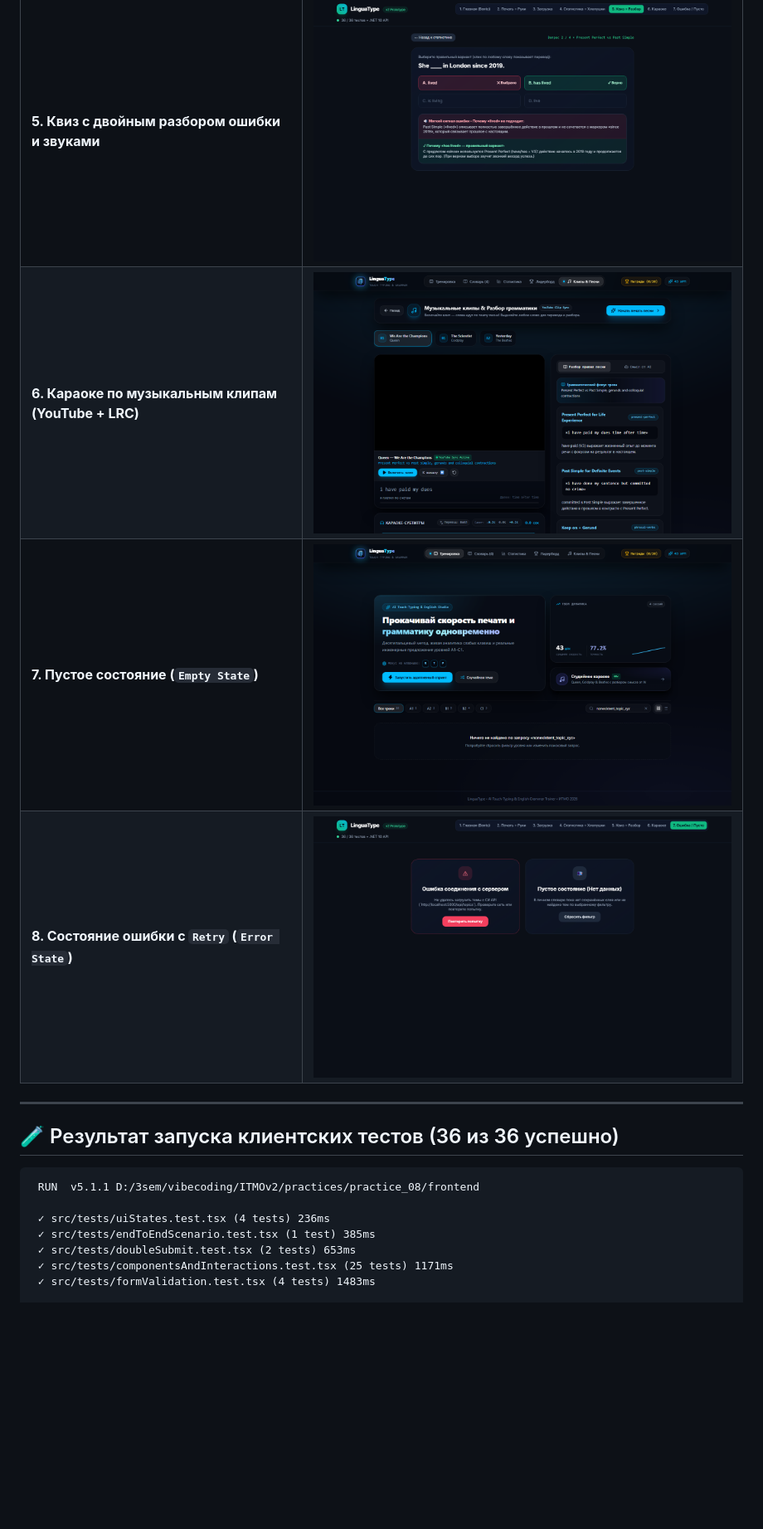
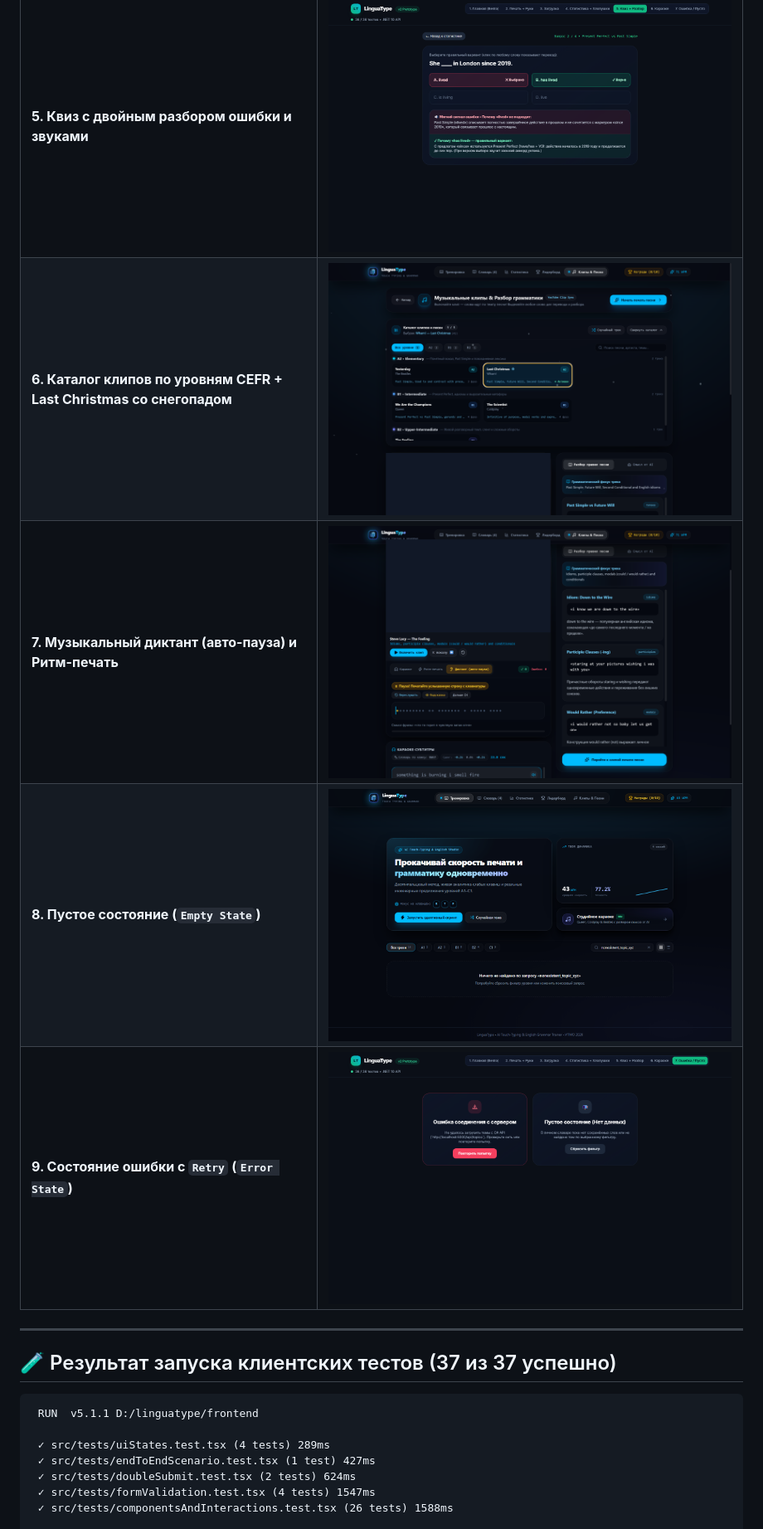
Before and after one commit to manamv/linguatype, a Markdown page: README.md, the part around one of its changes. Shown at 83% size. Drawn GitHub-style; pictures changed too: design/screenshots/03_karaoke_clips.png, design/screenshots/09_music_dictation_mode.png (added); blank space fills up the shorter version.

Commit message:
feat(music): add scalable CEFR-grouped song catalog, update screenshots and README

````diff
--- a/README.md
+++ b/README.md
@@ -110,21 +110,22 @@ npm test
 | **3. Состояние загрузки (`Loading`)** | ![Loading State](design/screenshots/06_loading_state.png) |
 | **4. Статистика, хлопушки и AI-разбор перед тестом (`Success`)** | ![Success Scoreboard](design/screenshots/07_success_scoreboard.png) |
 | **5. Квиз с двойным разбором ошибки и звуками** | ![Quiz Dual Feedback](design/screenshots/08_quiz_dual_feedback.png) |
-| **6. Караоке по музыкальным клипам (YouTube + LRC)** | ![Karaoke Clips](design/screenshots/03_karaoke_clips.png) |
-| **7. Пустое состояние (`Empty State`)** | ![Empty State](design/screenshots/05_empty_state.png) |
-| **8. Состояние ошибки с `Retry` (`Error State`)** | ![Error State](design/screenshots/04_error_state.png) |
+| **6. Каталог клипов по уровням CEFR + Last Christmas со снегопадом** | ![Karaoke Clips & CEFR Catalog](design/screenshots/03_karaoke_clips.png) |
+| **7. Музыкальный диктант (авто-пауза) и Ритм-печать** | ![Music Auto-Pause Dictation](design/screenshots/09_music_dictation_mode.png) |
+| **8. Пустое состояние (`Empty State`)** | ![Empty State](design/screenshots/05_empty_state.png) |
+| **9. Состояние ошибки с `Retry` (`Error State`)** | ![Error State](design/screenshots/04_error_state.png) |
 
 ---
 
-## 🧪 Результат запуска клиентских тестов (36 из 36 успешно)
+## 🧪 Результат запуска клиентских тестов (37 из 37 успешно)
 
 ```text
- RUN  v5.1.1 D:/3sem/vibecoding/ITMOv2/practices/practice_08/frontend
+ RUN  v5.1.1 D:/linguatype/frontend
 
- ✓ src/tests/uiStates.test.tsx (4 tests) 236ms
- ✓ src/tests/endToEndScenario.test.tsx (1 test) 385ms
- ✓ src/tests/doubleSubmit.test.tsx (2 tests) 653ms
- ✓ src/tests/componentsAndInteractions.test.tsx (25 tests) 1171ms
- ✓ src/tests/formValidation.test.tsx (4 tests) 1483ms
+ ✓ src/tests/uiStates.test.tsx (4 tests) 289ms
+ ✓ src/tests/endToEndScenario.test.tsx (1 test) 427ms
+ ✓ src/tests/doubleSubmit.test.tsx (2 tests) 624ms
+ ✓ src/tests/formValidation.test.tsx (4 tests) 1547ms
+ ✓ src/tests/componentsAndInteractions.test.tsx (26 tests) 1588ms
 
  Test Files  5 passed (5)
````
Also changed, not shown: other parts of README.md (+4 -4 lines), 2 other files.
